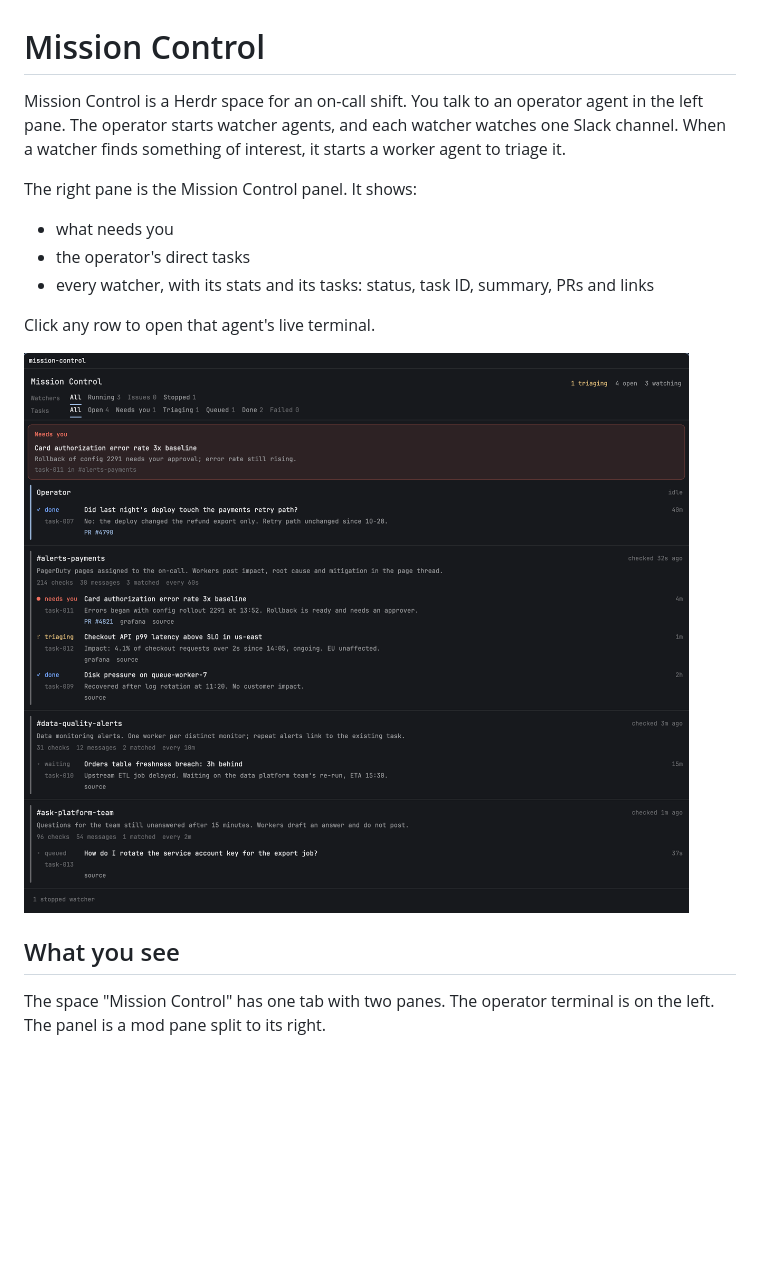
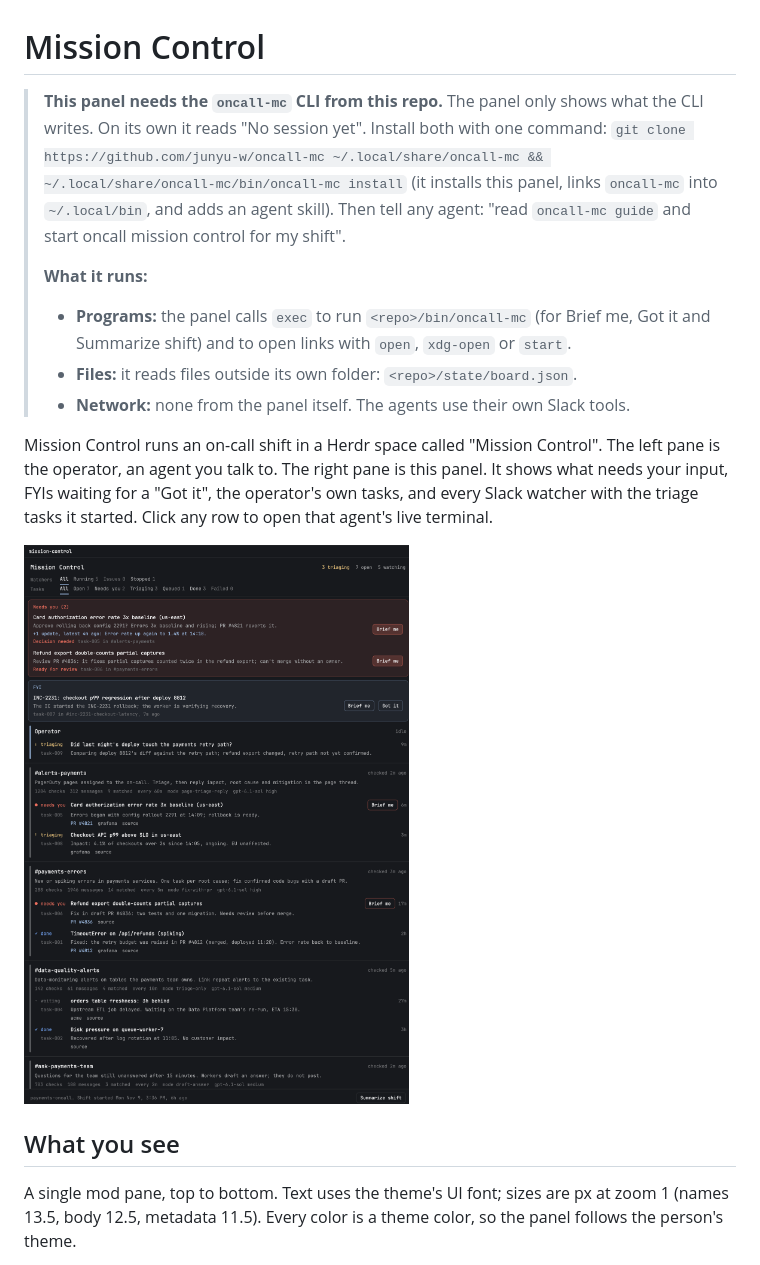
Before and after one commit to junyu-w/oncall-mc, a Markdown page: RECIPE.md, the part around one of its changes. Drawn GitHub-style; pictures changed too: preview.png; blank space fills up the shorter version.

Commit message:
RECIPE.md and preview: match the current panel; state the CLI requirement
Co-Authored-By: Claude Opus 5.5 <noreply@anthropic.com>

```diff
--- a/RECIPE.md
+++ b/RECIPE.md
@@ -1,20 +1,26 @@
 # Mission Control
 
-Mission Control is a Herdr space for an on-call shift. You talk to an operator agent in the left pane. The
-operator starts watcher agents, and each watcher watches one Slack channel. When a watcher finds something
-of interest, it starts a worker agent to triage it.
+> **This panel needs the `oncall-mc` CLI from this repo.** The panel only shows what the CLI writes. On its own
+> it reads "No session yet". Install both with one command:
+> `git clone https://github.com/junyu-w/oncall-mc ~/.local/share/oncall-mc && ~/.local/share/oncall-mc/bin/oncall-mc install`
+> (it installs this panel, links `oncall-mc` into `~/.local/bin`, and adds an agent skill). Then tell any agent:
+> "read `oncall-mc guide` and start oncall mission control for my shift".
+>
+> **What it runs:**
+> - **Programs:** the panel calls `exec` to run `<repo>/bin/oncall-mc` (for Brief me, Got it and Summarize shift)
+>   and to open links with `open`, `xdg-open` or `start`.
+> - **Files:** it reads files outside its own folder: `<repo>/state/board.json`.
+> - **Network:** none from the panel itself. The agents use their own Slack tools.
 
-The right pane is the Mission Control panel. It shows:
-- what needs you
-- the operator's direct tasks
-- every watcher, with its stats and its tasks: status, task ID, summary, PRs and links
-
-Click any row to open that agent's live terminal.
+Mission Control runs an on-call shift in a Herdr space called "Mission Control". The left pane is the operator,
+an agent you talk to. The right pane is this panel. It shows what needs your input, FYIs waiting for a "Got it",
+the operator's own tasks, and every Slack watcher with the triage tasks it started. Click any row to open that
+agent's live terminal.
 
 ![Mission Control](preview.png)
 
 ## What you see
 
-The space "Mission Control" has one tab with two panes. The operator terminal is on the left. The panel is
-a mod pane split to its right.
+A single mod pane, top to bottom. Text uses the theme's UI font; sizes are px at zoom 1 (names 13.5,
+body 12.5, metadata 11.5). Every color is a theme color, so the panel follows the person's theme.
 
```
Also changed, not shown: other parts of RECIPE.md (+83 -76 lines).
